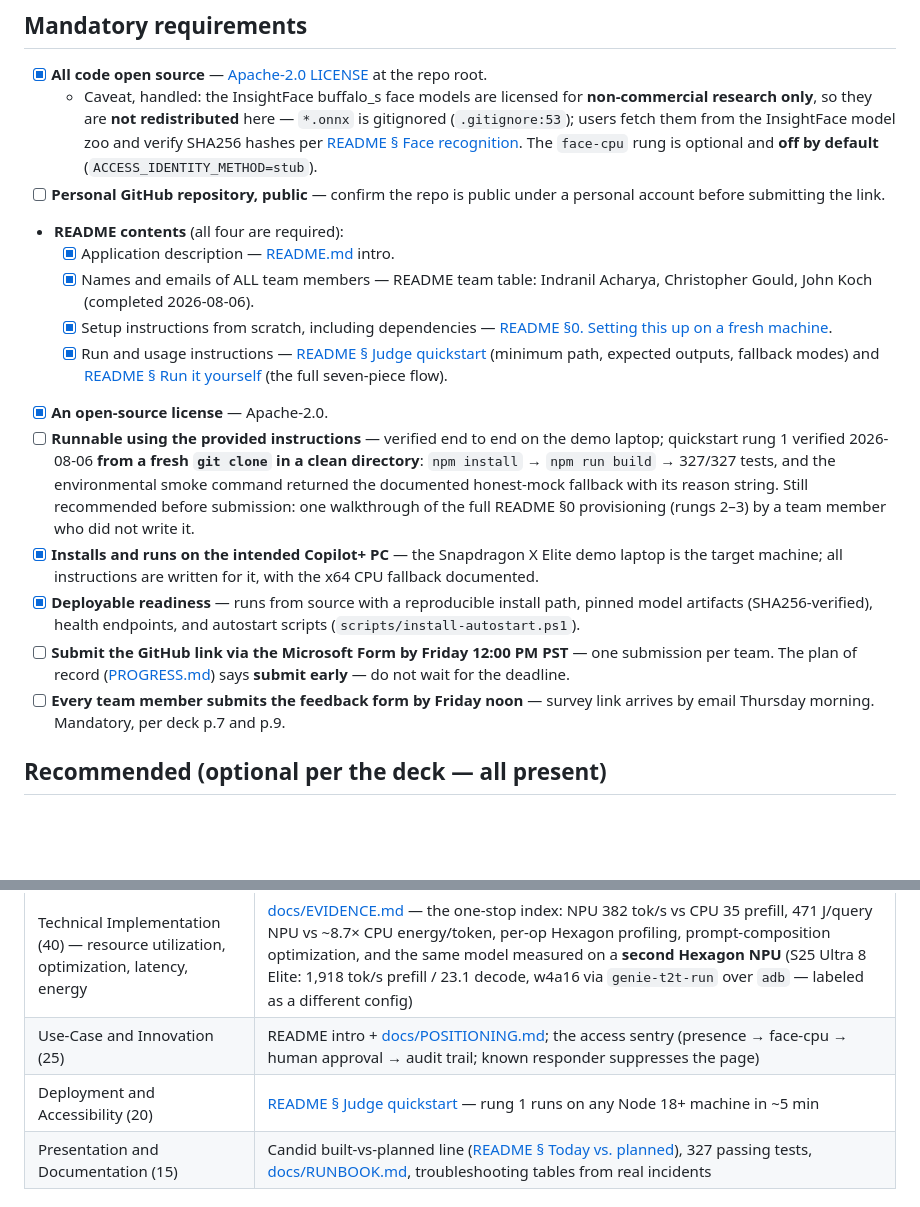
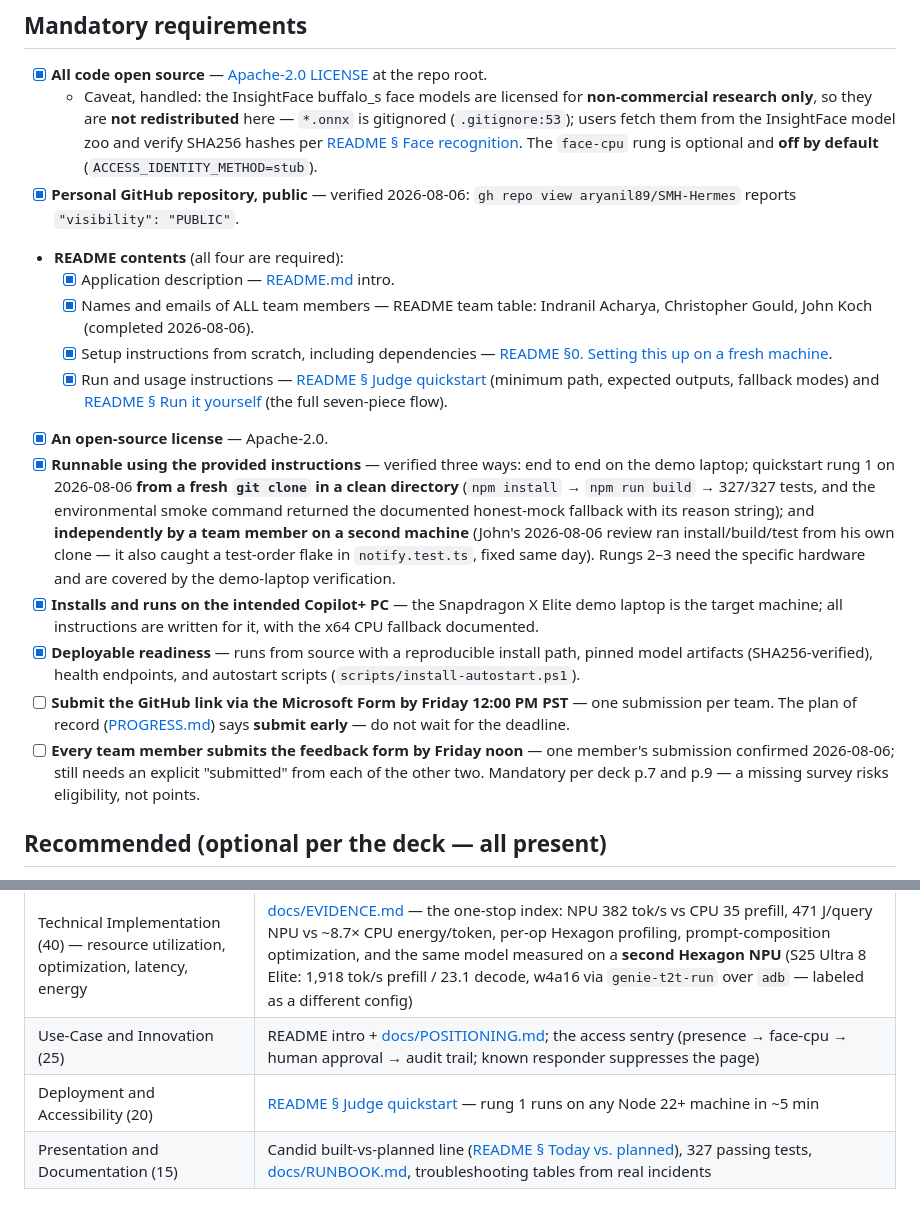
Before and after one commit to aryanil89/SMH-Hermes, a Markdown page: SUBMISSION.md, 2 parts joined by grey strips. Rendered like a GitHub page; blank space fills up the shorter version.

Commit message:
docs: true up Node floor, submission checklist, and demote level-leak path
Node 18+ contradicted the package engines floor (>=20) and the dashboard
node:sqlite requirement (22.5+): document Node 22+ everywhere. Check the
verified submission boxes (repo confirmed PUBLIC via gh; rung 1 verified
from a fresh clone AND independently on a second machine) and record the
survey status honestly. UNOQ_LEAK_DISTANCE_MM is explicitly demoted from
the demo -- Button C is the leak trigger -- with the reflash trade-off
stated rather than implied.

Co-Authored-By: Claude Fable 5 <noreply@anthropic.com>

```diff
--- a/SUBMISSION.md
+++ b/SUBMISSION.md
@@ -19,8 +19,8 @@ must demo to be eligible for a prize.**
     model zoo and verify SHA256 hashes per
     [README § Face recognition](README.md#face-recognition-face-cpu). The `face-cpu`
     rung is optional and **off by default** (`ACCESS_IDENTITY_METHOD=stub`).
-- [ ] **Personal GitHub repository, public** — confirm the repo is public under a personal
-  account before submitting the link.
+- [x] **Personal GitHub repository, public** — verified 2026-08-06:
+  `gh repo view aryanil89/SMH-Hermes` reports `"visibility": "PUBLIC"`.
 - **README contents** (all four are required):
   - [x] Application description — [README.md](README.md) intro.
   - [x] Names and emails of ALL team members — README team table: Indranil Acharya,
@@ -33,12 +33,14 @@ must demo to be eligible for a prize.**
     [README § Run it yourself](README.md#run-it-yourself--the-whole-flow-in-start-order)
     (the full seven-piece flow).
 - [x] **An open-source license** — Apache-2.0.
-- [ ] **Runnable using the provided instructions** — verified end to end on the demo
-  laptop; quickstart rung 1 verified 2026-08-06 **from a fresh `git clone` in a clean
-  directory**: `npm install` → `npm run build` → 327/327 tests, and the environmental
-  smoke command returned the documented honest-mock fallback with its reason string.
-  Still recommended before submission: one walkthrough of the full README §0 provisioning
-  (rungs 2–3) by a team member who did not write it.
+- [x] **Runnable using the provided instructions** — verified three ways: end to end on
+  the demo laptop; quickstart rung 1 on 2026-08-06 **from a fresh `git clone` in a clean
+  directory** (`npm install` → `npm run build` → 327/327 tests, and the environmental
+  smoke command returned the documented honest-mock fallback with its reason string);
+  and **independently by a team member on a second machine** (John's 2026-08-06 review
+  ran install/build/test from his own clone — it also caught a test-order flake in
+  `notify.test.ts`, fixed same day). Rungs 2–3 need the specific hardware and are
+  covered by the demo-laptop verification.
 - [x] **Installs and runs on the intended Copilot+ PC** — the Snapdragon X Elite demo
   laptop is the target machine; all instructions are written for it, with the x64 CPU
   fallback documented.
@@ -48,8 +50,10 @@ must demo to be eligible for a prize.**
 - [ ] **Submit the GitHub link via the Microsoft Form by Friday 12:00 PM PST** — one
   submission per team. The plan of record ([PROGRESS.md](PROGRESS.md)) says **submit
   early** — do not wait for the deadline.
-- [ ] **Every team member submits the feedback form by Friday noon** — survey link arrives
-  by email Thursday morning. Mandatory, per deck p.7 and p.9.
+- [ ] **Every team member submits the feedback form by Friday noon** — one member's
+  submission confirmed 2026-08-06; still needs an explicit "submitted" from each of the
+  other two. Mandatory per deck p.7 and p.9 — a missing survey risks eligibility, not
+  points.
 
 ## Recommended (optional per the deck — all present)
 
@@ -69,7 +73,7 @@ must demo to be eligible for a prize.**
 |---|---|
 | Technical Implementation (40) — resource utilization, optimization, latency, energy | [docs/EVIDENCE.md](docs/EVIDENCE.md) — the one-stop index: NPU 382 tok/s vs CPU 35 prefill, 471 J/query NPU vs ~8.7× CPU energy/token, per-op Hexagon profiling, prompt-composition optimization, and the same model measured on a **second Hexagon NPU** (S25 Ultra 8 Elite: 1,918 tok/s prefill / 23.1 decode, w4a16 via `genie-t2t-run` over `adb` — labeled as a different config) |
 | Use-Case and Innovation (25) | README intro + [docs/POSITIONING.md](docs/POSITIONING.md); the access sentry (presence → face-cpu → human approval → audit trail; known responder suppresses the page) |
-| Deployment and Accessibility (20) | [README § Judge quickstart](README.md#judge-quickstart--three-rungs-pick-your-hardware) — rung 1 runs on any Node 18+ machine in ~5 min |
+| Deployment and Accessibility (20) | [README § Judge quickstart](README.md#judge-quickstart--three-rungs-pick-your-hardware) — rung 1 runs on any Node 22+ machine in ~5 min |
 | Presentation and Documentation (15) | Candid built-vs-planned line ([README § Today vs. planned](README.md#today-vs-planned)), 327 passing tests, [docs/RUNBOOK.md](docs/RUNBOOK.md), troubleshooting tables from real incidents |
 
 ## Open decisions before the demo (not submission blockers, but demo blockers)
```
Also changed, not shown: README.md (+2 -2 lines), mcp-tools/README.md (+8 -4 lines).
